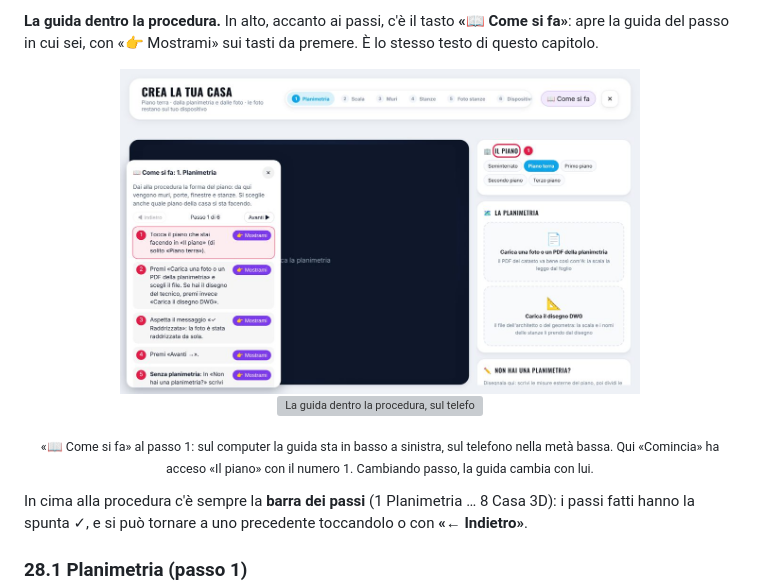
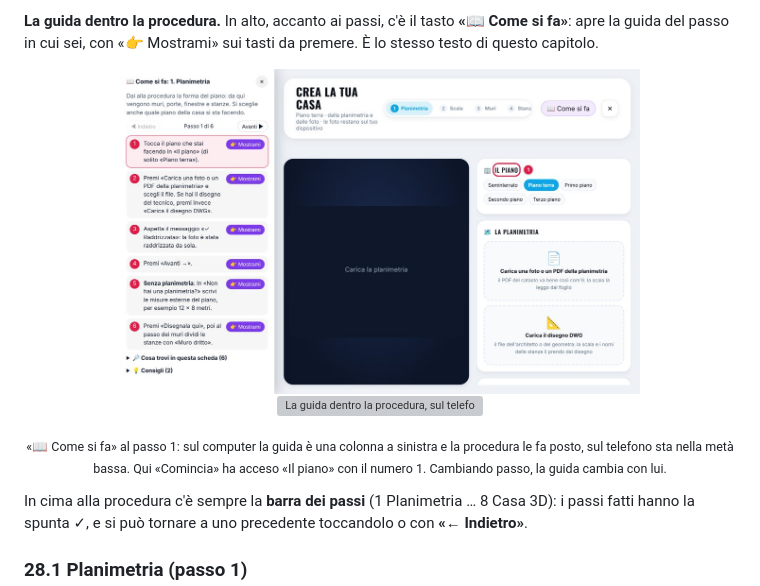
Before and after one commit to danigio15/gdahomeapp, a Markdown page: docs/MANUALE.md, the part around the change. Rendered like a GitHub page; pictures changed too: docs/manuale/img/c3d-guida.jpg; grey boxes are pictures that could not be loaded.

```diff
--- a/docs/MANUALE.md
+++ b/docs/MANUALE.md
@@ -3813,7 +3813,7 @@ sui tasti da premere. È lo stesso testo di questo capitolo.
   <img src="manuale/img/c3d-guida.jpg" width="520" alt="La guida dentro la procedura, sul computer">
   <img src="manuale/img/c3d-guida-tel.jpg" width="200" alt="La guida dentro la procedura, sul telefono">
 </p>
-<p align="center"><sub>«📖 Come si fa» al passo 1: sul computer la guida sta in basso a sinistra, sul telefono nella metà bassa. Qui «Comincia» ha acceso «Il piano» con il numero 1. Cambiando passo, la guida cambia con lui.</sub></p>
+<p align="center"><sub>«📖 Come si fa» al passo 1: sul computer la guida è una colonna a sinistra e la procedura le fa posto, sul telefono sta nella metà bassa. Qui «Comincia» ha acceso «Il piano» con il numero 1. Cambiando passo, la guida cambia con lui.</sub></p>
 
 In cima alla procedura c'è sempre la **barra dei passi** (1 Planimetria … 8
 Casa 3D): i passi fatti hanno la spunta ✓, e si può tornare a uno precedente
```
Also changed, not shown: 10 other files.
